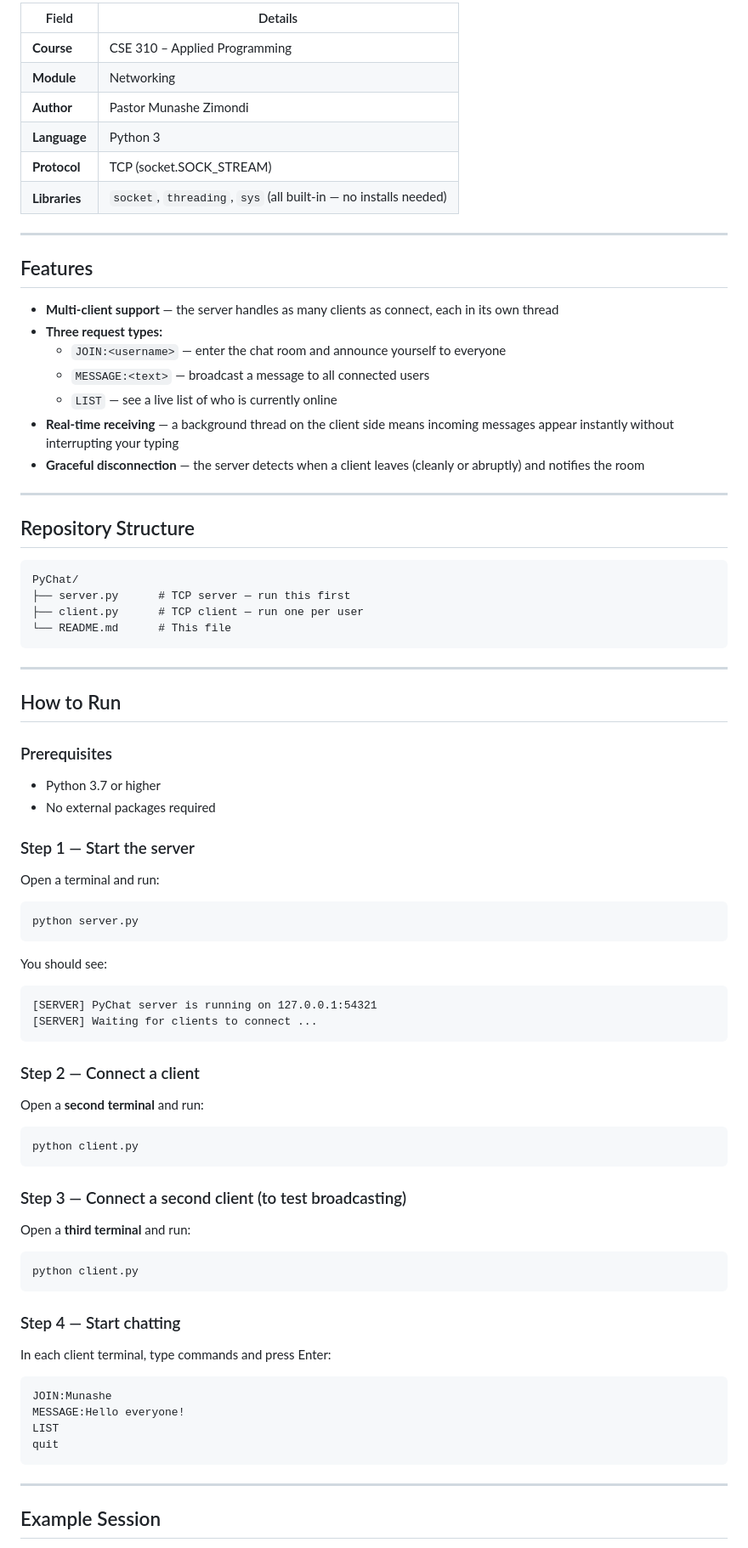
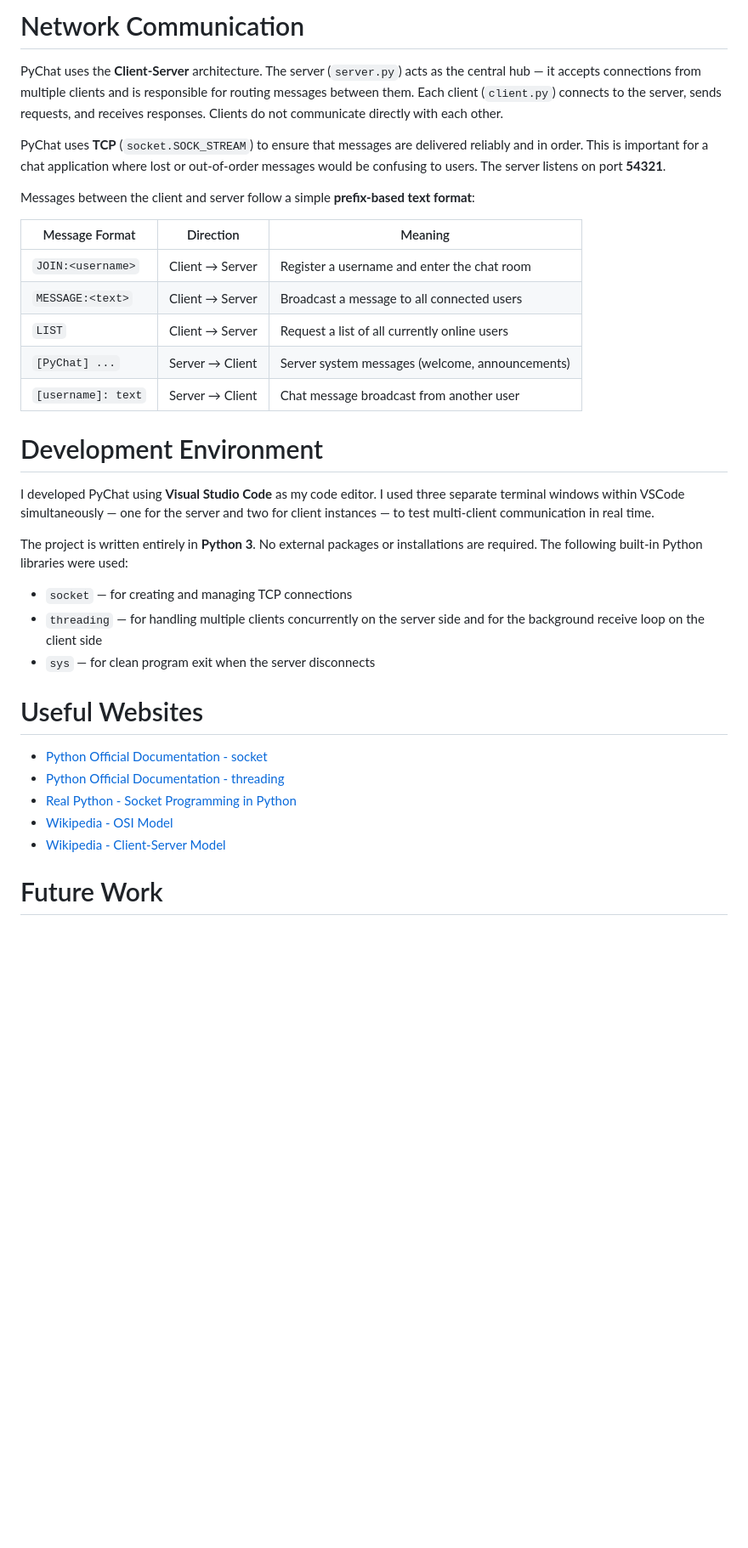
Before and after one commit to pzimondi/CSE310_Applied-Programming, a Markdown page: ReadMe.md, the part around one of its changes. Shown at 85% size. GitHub-like rendering; blank space fills up the shorter version.

````diff
--- a/ReadMe.md
+++ b/ReadMe.md
@@ -14,88 +19,37 @@ A Python client-server chat application built from scratch using TCP sockets and
 
-| Field         | Details                                                          |
-| ------------- | ---------------------------------------------------------------- |
-| **Course**    | CSE 310 – Applied Programming                                    |
-| **Module**    | Networking                                                       |
-| **Author**    | Pastor Munashe Zimondi                                           |
-| **Language**  | Python 3                                                         |
-| **Protocol**  | TCP (socket.SOCK_STREAM)                                         |
-| **Libraries** | `socket`, `threading`, `sys` (all built-in — no installs needed) |
+# Network Communication
 
----
+PyChat uses the **Client-Server** architecture. The server (`server.py`) acts as the central hub — it accepts connections from multiple clients and is responsible for routing messages between them. Each client (`client.py`) connects to the server, sends requests, and receives responses. Clients do not communicate directly with each other.
 
-## Features
+PyChat uses **TCP** (`socket.SOCK_STREAM`) to ensure that messages are delivered reliably and in order. This is important for a chat application where lost or out-of-order messages would be confusing to users. The server listens on port **54321**.
 
-- **Multi-client support** — the server handles as many clients as connect, each in its own thread
-- **Three request types:**
-  - `JOIN:<username>` — enter the chat room and announce yourself to everyone
-  - `MESSAGE:<text>` — broadcast a message to all connected users
-  - `LIST` — see a live list of who is currently online
-- **Real-time receiving** — a background thread on the client side means incoming messages appear instantly without interrupting your typing
-- **Graceful disconnection** — the server detects when a client leaves (cleanly or abruptly) and notifies the room
+Messages between the client and server follow a simple **prefix-based text format**:
 
----
+| Message Format     | Direction       | Meaning                                         |
+| ------------------ | --------------- | ----------------------------------------------- |
+| `JOIN:<username>`  | Client → Server | Register a username and enter the chat room     |
+| `MESSAGE:<text>`   | Client → Server | Broadcast a message to all connected users      |
+| `LIST`             | Client → Server | Request a list of all currently online users    |
+| `[PyChat] ...`     | Server → Client | Server system messages (welcome, announcements) |
+| `[username]: text` | Server → Client | Chat message broadcast from another user        |
 
-## Repository Structure
+# Development Environment
 
-```
-PyChat/
-├── server.py      # TCP server — run this first
-├── client.py      # TCP client — run one per user
-└── README.md      # This file
-```
+I developed PyChat using **Visual Studio Code** as my code editor. I used three separate terminal windows within VSCode simultaneously — one for the server and two for client instances — to test multi-client communication in real time.
 
----
+The project is written entirely in **Python 3**. No external packages or installations are required. The following built-in Python libraries were used:
 
-## How to Run
+- `socket` — for creating and managing TCP connections
+- `threading` — for handling multiple clients concurrently on the server side and for the background receive loop on the client side
+- `sys` — for clean program exit when the server disconnects
 
-### Prerequisites
+# Useful Websites
 
-- Python 3.7 or higher
-- No external packages required
+- [Python Official Documentation - socket](https://docs.python.org/3/library/socket.html)
+- [Python Official Documentation - threading](https://docs.python.org/3/library/threading.html)
+- [Real Python - Socket Programming in Python](https://realpython.com/python-sockets/)
+- [Wikipedia - OSI Model](https://en.wikipedia.org/wiki/OSI_model)
+- [Wikipedia - Client-Server Model](https://en.wikipedia.org/wiki/Client%E2%80%93server_model)
 
-### Step 1 — Start the server
+# Future Work
 
-Open a terminal and run:
-
-```bash
-python server.py
-```
-
-You should see:
-
-```
-[SERVER] PyChat server is running on 127.0.0.1:54321
-[SERVER] Waiting for clients to connect ...
-```
-
-### Step 2 — Connect a client
-
-Open a **second terminal** and run:
-
-```bash
-python client.py
-```
-
-### Step 3 — Connect a second client (to test broadcasting)
-
-Open a **third terminal** and run:
-
-```bash
-python client.py
-```
-
-### Step 4 — Start chatting
-
-In each client terminal, type commands and press Enter:
-
-```
-JOIN:Munashe
-MESSAGE:Hello everyone!
-LIST
-quit
-```
-
----
-
-## Example Session
-
````
Also changed, not shown: other parts of ReadMe.md (+15 -77 lines).
